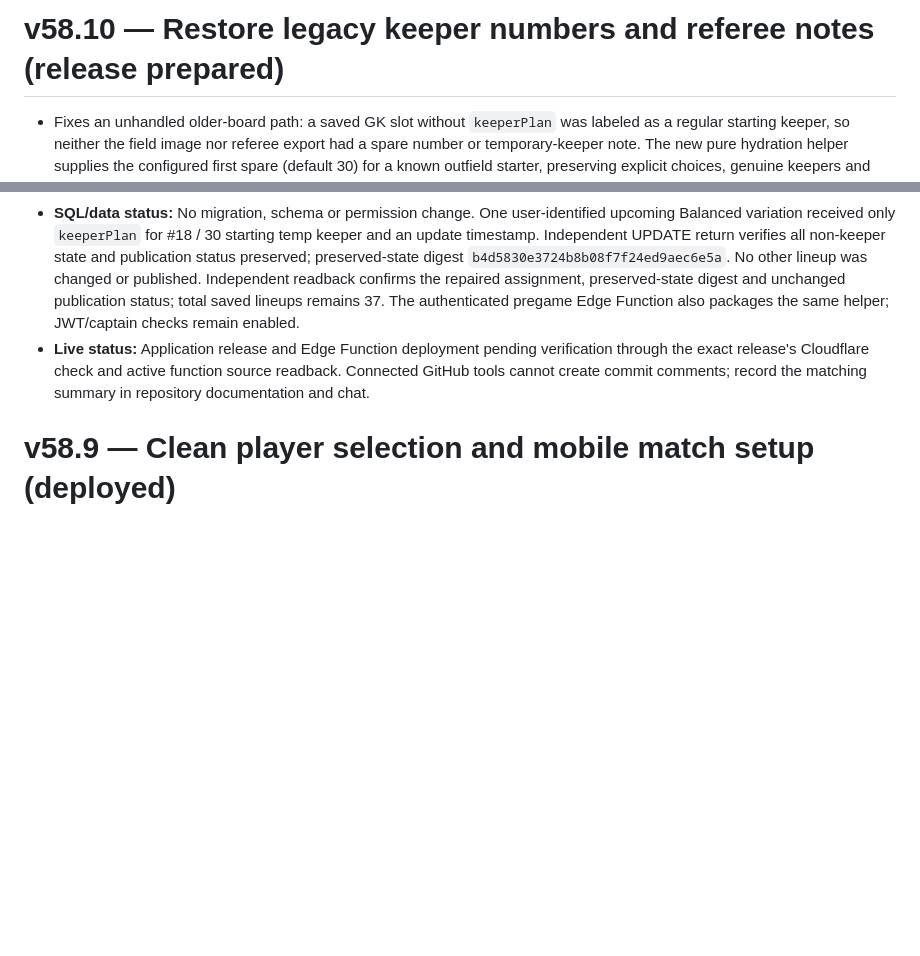
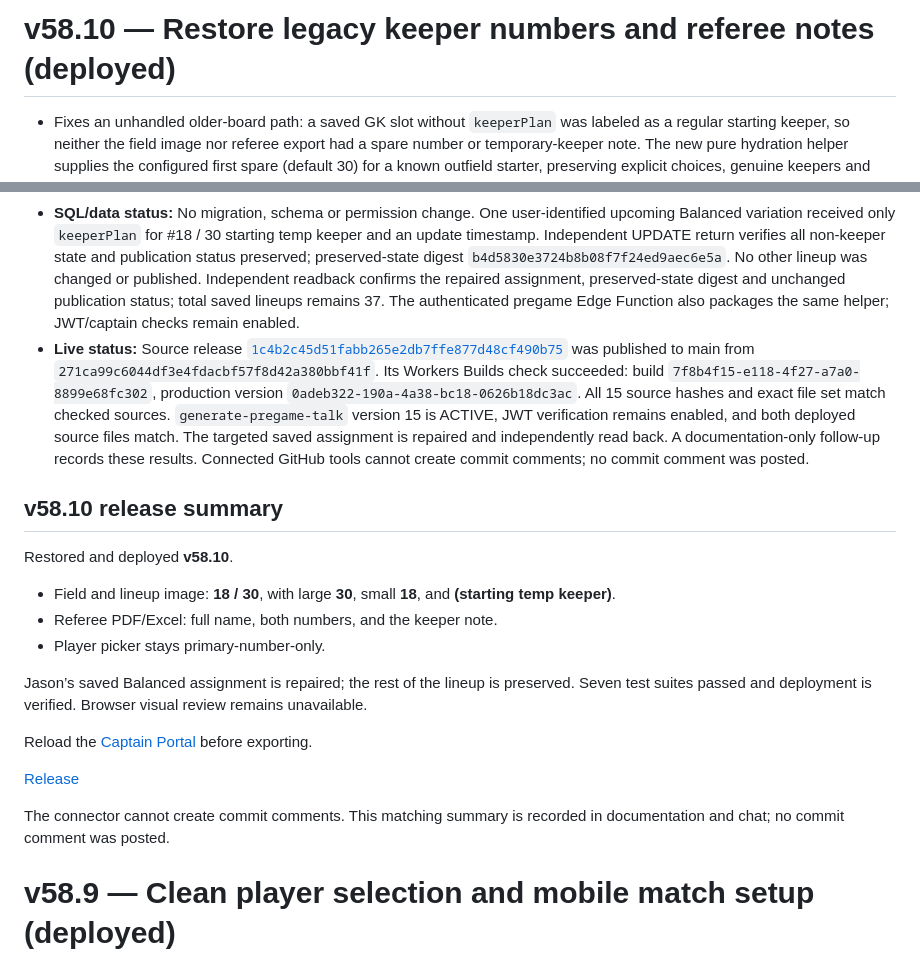
Before and after one commit to skorsolutions/skor-fc-site, a Markdown page: docs/deployment-notes.md, 2 parts joined by grey strips. Rendered like a GitHub page; blank space fills up the shorter version.

Commit message:
docs: record verified v58.10 keeper restoration
Record successful frontend/function deployment, exact source checks, seven passing suites and the isolated saved-assignment repair with preserved non-keeper state. Keep browser verification limitations explicit.

```diff
--- a/docs/deployment-notes.md
+++ b/docs/deployment-notes.md
@@ -1,11 +1,27 @@
-# v58.10 — Restore legacy keeper numbers and referee notes (release prepared)
+# v58.10 — Restore legacy keeper numbers and referee notes (deployed)
 
 - Fixes an unhandled older-board path: a saved GK slot without `keeperPlan` was labeled as a regular starting keeper, so neither the field image nor referee export had a spare number or temporary-keeper note. The new pure hydration helper supplies the configured first spare (default 30) for a known outfield starter, preserving explicit choices, genuine keepers and unknown positions.
 - Runs restoration before editor/draft rendering and saves, current-board/referee export, public/Crowd rendering, Strategy import and protected AI lineup context. The field retains large keeper/small primary sizing; the referee PDF/Excel retain full names, both numbers and parenthesized duty. The player picker stays short-name/primary-only.
 - **Affected files (15):** `admin.html`, `matches.html`, `gameday.html`, `strategy.js`, `keeper-plan.js`, `ref-game-card.js`, `supabase/functions/generate-pregame-talk/index.ts`, `supabase/functions/generate-pregame-talk/keeper-plan.js`, `tests/verify-keeper-plan.mjs`, `tests/verify-ref-game-card.mjs`, `tests/verify-lineup-export.mjs`, `tests/verify-strategy-animation.mjs`, `docs/PROJECT-HANDBOOK.md`, `docs/MATCH-KEEPERS.md`, and this note.
 - **Verification:** Exact legacy #18 GK fixture with a Midfield roster position restores 18 / 30, large 30/small 18, and `(starting temp keeper)` in the SVG and referee markup. Tests cover custom spare 31, explicit regular-keeper override, real Keeper position, unknown position, pure non-mutating reads, full referee identity and unchanged primary-only picker behavior. Seven affected suites passed: keepers, lineup export, referee card, Strategy animation, TEMP directory, clock and score privacy. Browser visual checks remain blocked by sandbox socket restrictions.
 - **SQL/data status:** No migration, schema or permission change. One user-identified upcoming Balanced variation received only `keeperPlan` for #18 / 30 starting temp keeper and an update timestamp. Independent UPDATE return verifies all non-keeper state and publication status preserved; preserved-state digest `b4d5830e3724b8b08f7f24ed9aec6e5a`. No other lineup was changed or published. Independent readback confirms the repaired assignment, preserved-state digest and unchanged publication status; total saved lineups remains 37. The authenticated pregame Edge Function also packages the same helper; JWT/captain checks remain enabled.
-- **Live status:** Application release and Edge Function deployment pending verification through the exact release's Cloudflare check and active function source readback. Connected GitHub tools cannot create commit comments; record the matching summary in repository documentation and chat.
+- **Live status:** Source release [`1c4b2c45d51fabb265e2db7ffe877d48cf490b75`](https://github.com/skorsolutions/skor-fc-site/commit/1c4b2c45d51fabb265e2db7ffe877d48cf490b75) was published to main from `271ca99c6044df3e4fdacbf57f8d42a380bbf41f`. Its Workers Builds check succeeded: build `7f8b4f15-e118-4f27-a7a0-8899e68fc302`, production version `0adeb322-190a-4a38-bc18-0626b18dc3ac`. All 15 source hashes and exact file set match checked sources. `generate-pregame-talk` version 15 is ACTIVE, JWT verification remains enabled, and both deployed source files match. The targeted saved assignment is repaired and independently read back. A documentation-only follow-up records these results. Connected GitHub tools cannot create commit comments; no commit comment was posted.
+
+## v58.10 release summary
+
+Restored and deployed **v58.10**.
+
+- Field and lineup image: **18 / 30**, with large **30**, small **18**, and **(starting temp keeper)**.
+- Referee PDF/Excel: full name, both numbers, and the keeper note.
+- Player picker stays primary-number-only.
+
+Jason’s saved Balanced assignment is repaired; the rest of the lineup is preserved. Seven test suites passed and deployment is verified. Browser visual review remains unavailable.
+
+Reload the [Captain Portal](https://skorfc.net/admin.html) before exporting.
+
+[Release](https://github.com/skorsolutions/skor-fc-site/commit/1c4b2c45d51fabb265e2db7ffe877d48cf490b75)
+
+The connector cannot create commit comments. This matching summary is recorded in documentation and chat; no commit comment was posted.
 
 # v58.9 — Clean player selection and mobile match setup (deployed)
 
```
Also changed, not shown: docs/PROJECT-HANDBOOK.md (+2 -1 lines).
